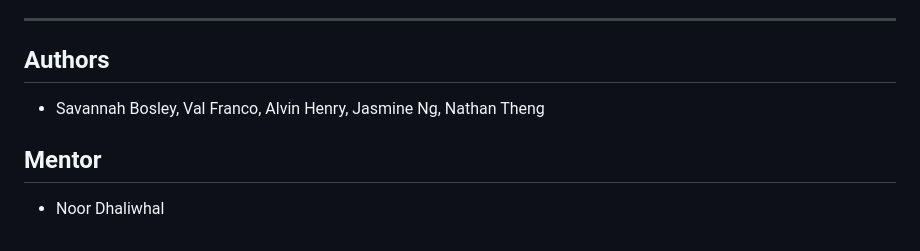
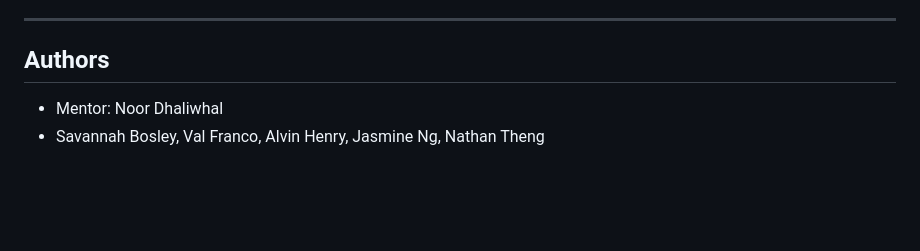
Before and after one commit to val4franco/csu-policy-readability, a Markdown page: README.md, the part around the change. GitHub-like rendering; blank space fills up the shorter version.

```diff
--- a/README.md
+++ b/README.md
@@ -144,6 +144,5 @@ This vector index is used to power the chatbot’s retrieval-augmented generatio
 ---
 
 ## Authors
+- Mentor: Noor Dhaliwhal
 - Savannah Bosley, Val Franco, Alvin Henry, Jasmine Ng, Nathan Theng
-## Mentor
-- Noor Dhaliwhal
```
